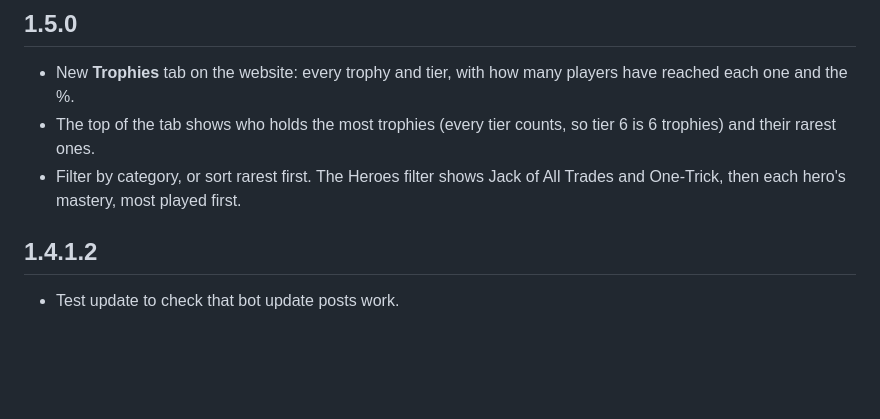
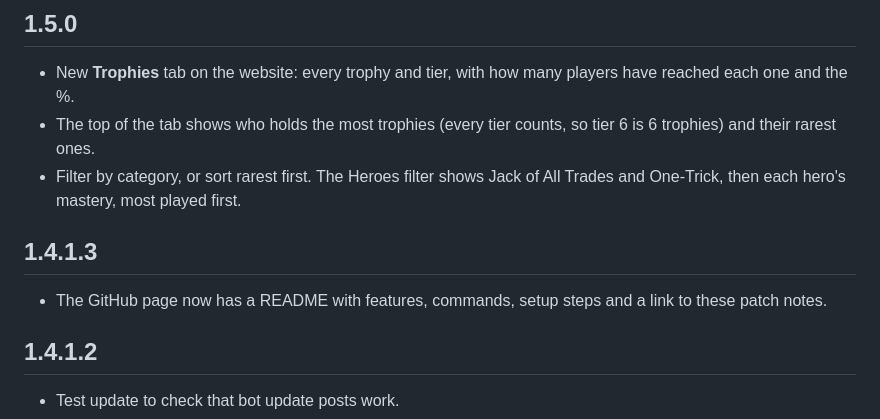
Before and after one commit to Craftyplayz/The-Pitboss, a Markdown page: CHANGELOG.md, the part around the change. Rendered like a GitHub page; blank space fills up the shorter version.

Commit message:
Changelog entry for v1.4.1.3
Co-Authored-By: Claude Opus 5.5 <noreply@anthropic.com>

```diff
--- a/CHANGELOG.md
+++ b/CHANGELOG.md
@@ -11,6 +11,10 @@ Versions before 1.0 were built before The Pitboss moved to its new server. 1.0 i
 - New **Trophies** tab on the website: every trophy and tier, with how many players have reached each one and the %.
 - The top of the tab shows who holds the most trophies (every tier counts, so tier 6 is 6 trophies) and their rarest ones.
 - Filter by category, or sort rarest first. The Heroes filter shows Jack of All Trades and One-Trick, then each hero's mastery, most played first.
+
+## 1.4.1.3
+
+- The GitHub page now has a README with features, commands, setup steps and a link to these patch notes.
 
 ## 1.4.1.2
 
```
